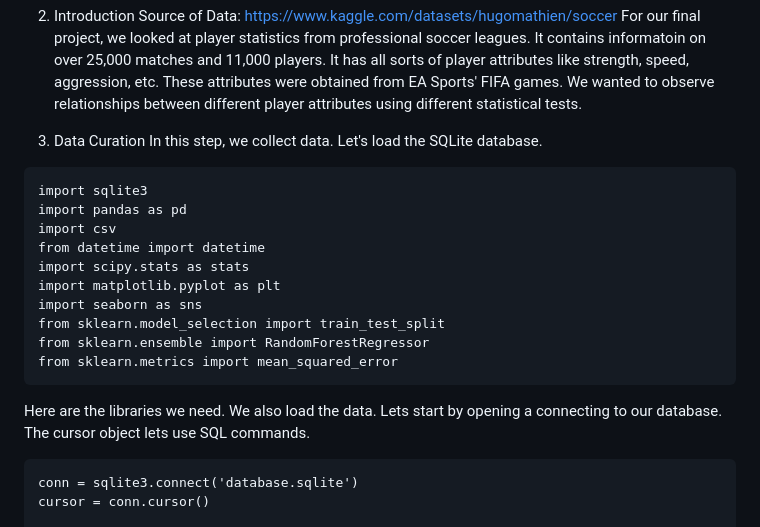
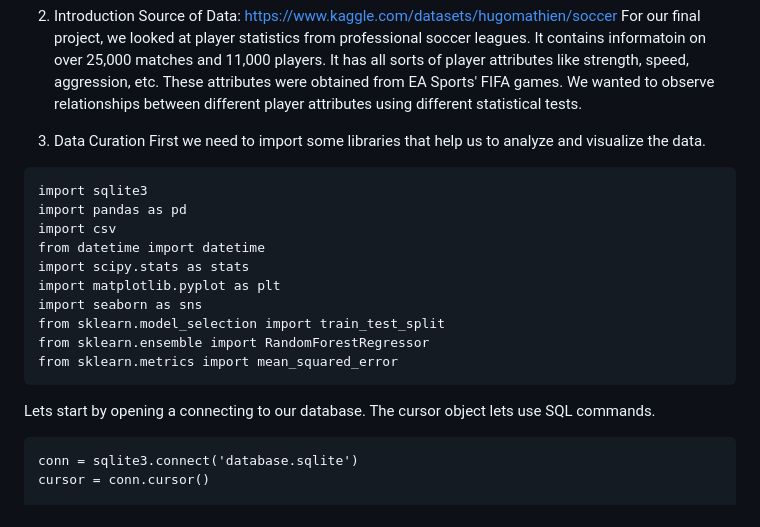
Before and after one commit to 04ajoshi/ajoshi04.github.io, a Markdown page: README.md, the part around the change. Rendered like a GitHub page.

````diff
--- a/README.md
+++ b/README.md
@@ -13,7 +13,7 @@
 We wanted to observe relationships between different player attributes using different statistical tests.
 
 3. Data Curation
-In this step, we collect data. Let's load the SQLite database.
+First we need to import some libraries that help us to analyze and visualize the data.
 ```
 import sqlite3
 import pandas as pd
@@ -26,7 +26,7 @@ from sklearn.model_selection import train_test_split
 from sklearn.ensemble import RandomForestRegressor
 from sklearn.metrics import mean_squared_error
 ```
-Here are the libraries we need. We also load the data. Lets start by opening a connecting to our database. The cursor object lets use SQL commands.
+Lets start by opening a connecting to our database. The cursor object lets use SQL commands.
 
 ```
 conn = sqlite3.connect('database.sqlite')
````
